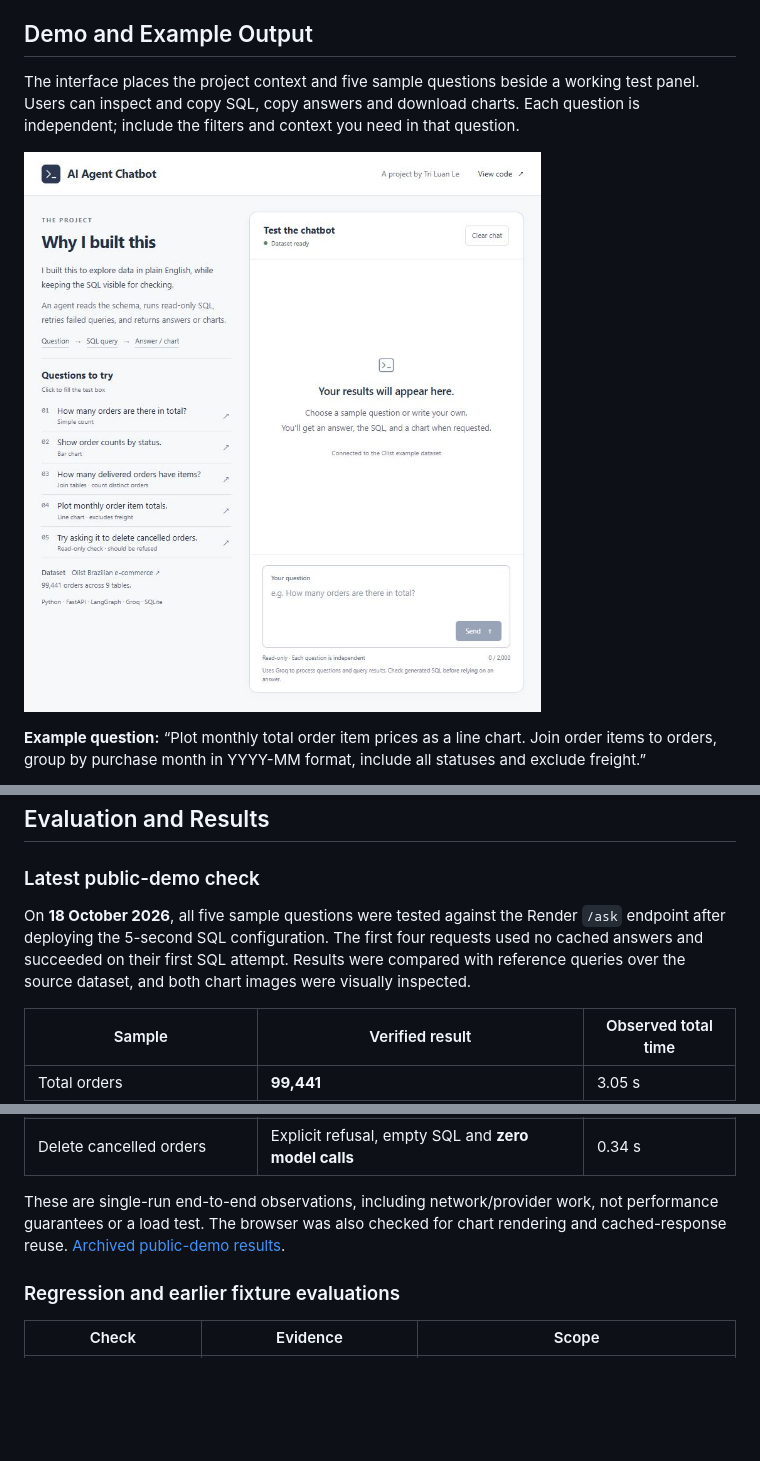
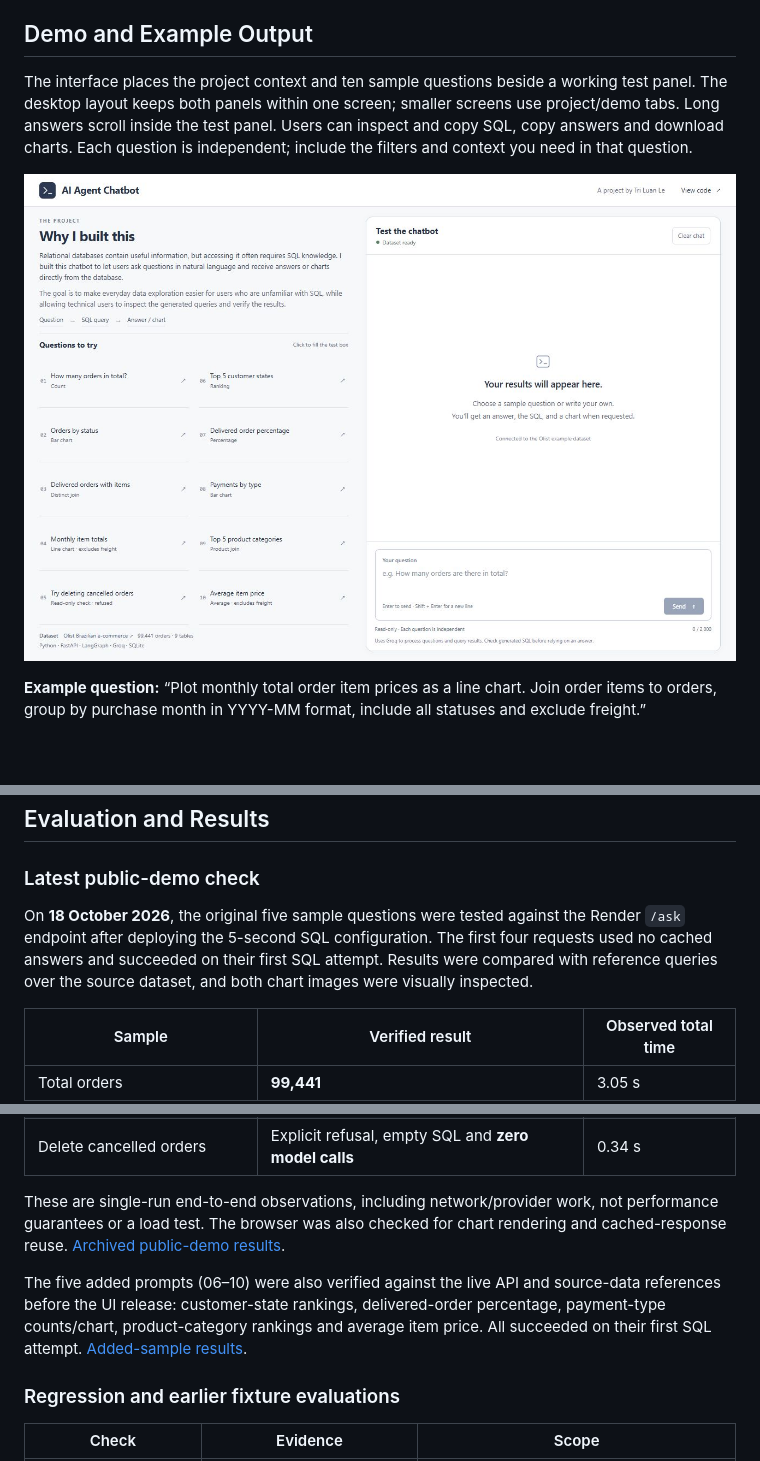
Before and after one commit to letriluan/AI-Agent-Chatbot, a Markdown page: README.md, 3 parts joined by grey strips. Drawn GitHub-style; pictures changed too: docs/images/project-demo.png; blank space fills up the shorter version.

Commit message:
feat(ui): fit ten sample questions and the demo within one viewport

```diff
--- a/README.md
+++ b/README.md
@@ -18,7 +18,7 @@ The project connects a browser interface, an agent workflow, bounded database ex
 
 ## Demo and Example Output
 
-The interface places the project context and five sample questions beside a working test panel. Users can inspect and copy SQL, copy answers and download charts. Each question is independent; include the filters and context you need in that question.
+The interface places the project context and ten sample questions beside a working test panel. The desktop layout keeps both panels within one screen; smaller screens use project/demo tabs. Long answers scroll inside the test panel. Users can inspect and copy SQL, copy answers and download charts. Each question is independent; include the filters and context you need in that question.
 
 ![Project introduction, sample questions and the chatbot test panel](docs/images/project-demo.png)
 
@@ -92,7 +92,7 @@ See the [Render deployment guide](docs/DEPLOY_RENDER.md) for configuration and h
 
 ### Latest public-demo check
 
-On **18 October 2026**, all five sample questions were tested against the Render `/ask` endpoint after deploying the 5-second SQL configuration. The first four requests used no cached answers and succeeded on their first SQL attempt. Results were compared with reference queries over the source dataset, and both chart images were visually inspected.
+On **18 October 2026**, the original five sample questions were tested against the Render `/ask` endpoint after deploying the 5-second SQL configuration. The first four requests used no cached answers and succeeded on their first SQL attempt. Results were compared with reference queries over the source dataset, and both chart images were visually inspected.
 
 | Sample | Verified result | Observed total time |
 | --- | --- | --- |
@@ -103,6 +103,8 @@ On **18 October 2026**, all five sample questions were tested against the Render
 | Delete cancelled orders | Explicit refusal, empty SQL and **zero model calls** | 0.34 s |
 
 These are single-run end-to-end observations, including network/provider work, not performance guarantees or a load test. The browser was also checked for chart rendering and cached-response reuse. [Archived public-demo results](docs/evaluations/render-demo-2026-10-18.json).
+
+The five added prompts (06–10) were also verified against the live API and source-data references before the UI release: customer-state rankings, delivered-order percentage, payment-type counts/chart, product-category rankings and average item price. All succeeded on their first SQL attempt. [Added-sample results](docs/evaluations/added-samples-2026-10-18.json).
 
 ### Regression and earlier fixture evaluations
 
```
Also changed, not shown: 4 other files.
